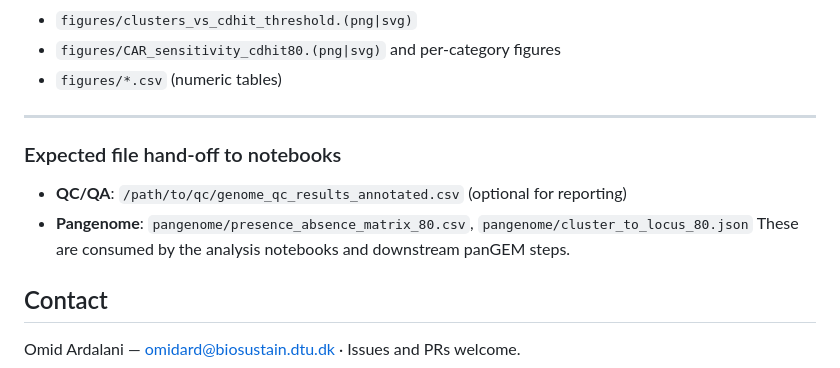
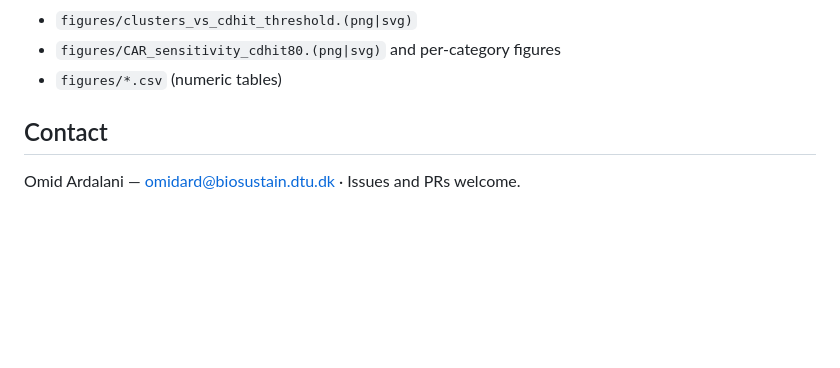
Before and after one commit to omidard/EcopanGEM, a Markdown page: README.md, the part around the change. Drawn GitHub-style; blank space fills up the shorter version.

```diff
--- a/README.md
+++ b/README.md
@@ -271,14 +271,6 @@ Generates:
 * `figures/CAR_sensitivity_cdhit80.(png|svg)` and per-category figures
 * `figures/*.csv` (numeric tables)
 
----
-
-### Expected file hand-off to notebooks
-
-* **QC/QA**: `/path/to/qc/genome_qc_results_annotated.csv` (optional for reporting)
-* **Pangenome**: `pangenome/presence_absence_matrix_80.csv`, `pangenome/cluster_to_locus_80.json`
-  These are consumed by the analysis notebooks and downstream panGEM steps.
-
 
 
 ## Contact
```
